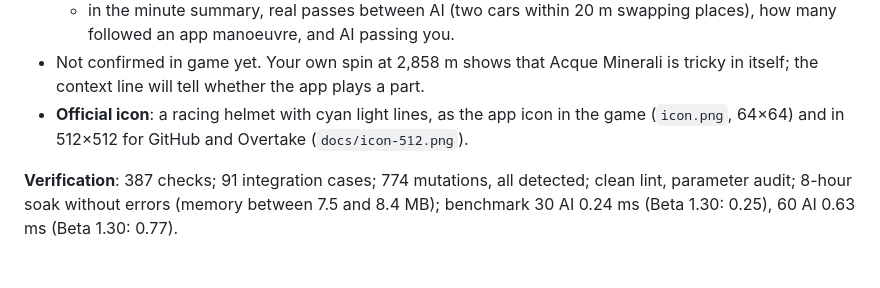
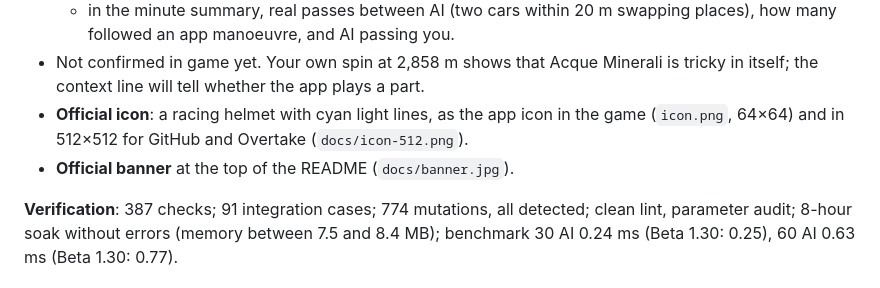
Before and after one commit to VincentChevalier44/ACAdvancedIA, a Markdown page: CHANGELOG.md, the part around the change. GitHub-like rendering.

```diff
--- a/CHANGELOG.md
+++ b/CHANGELOG.md
@@ -12,6 +12,7 @@ Overtakes between AI and the repeated spins at the same corners (your Imola sess
   - in the minute summary, real passes between AI (two cars within 20 m swapping places), how many followed an app manoeuvre, and AI passing you.
 - Not confirmed in game yet. Your own spin at 2,858 m shows that Acque Minerali is tricky in itself; the context line will tell whether the app plays a part.
 - **Official icon**: a racing helmet with cyan light lines, as the app icon in the game (`icon.png`, 64×64) and in 512×512 for GitHub and Overtake (`docs/icon-512.png`).
+- **Official banner** at the top of the README (`docs/banner.jpg`).
 
 **Verification**: 387 checks; 91 integration cases; 774 mutations, all detected; clean lint, parameter audit; 8-hour soak without errors (memory between 7.5 and 8.4 MB); benchmark 30 AI 0.24 ms (Beta 1.30: 0.25), 60 AI 0.63 ms (Beta 1.30: 0.77).
 
```
Also changed, not shown: README.md (+2 -2 lines), docs/banner.jpg (added), 3 other files.
